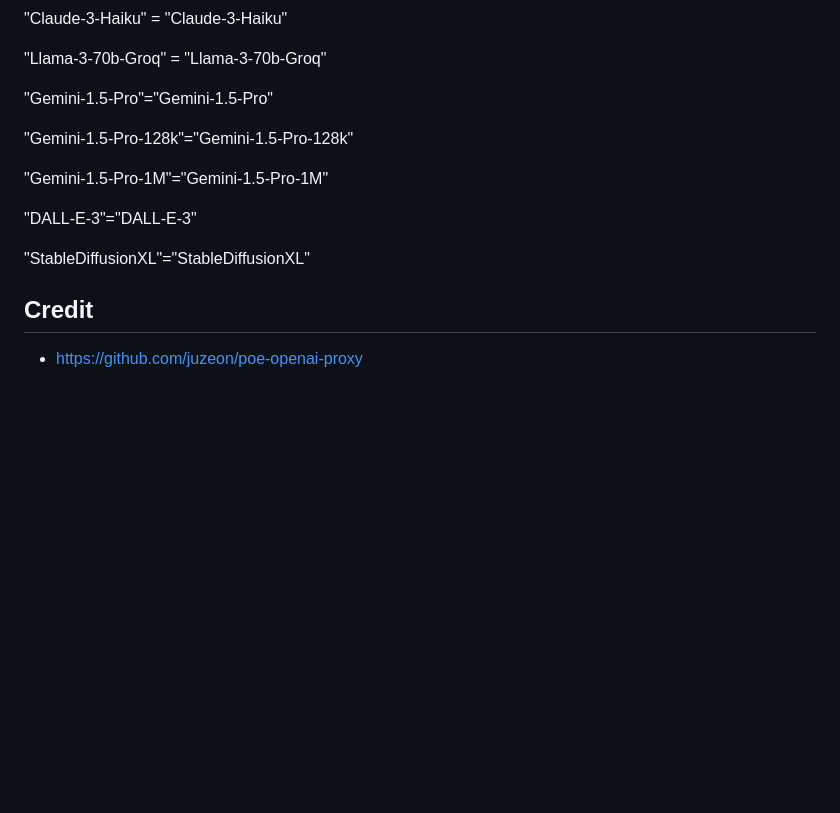
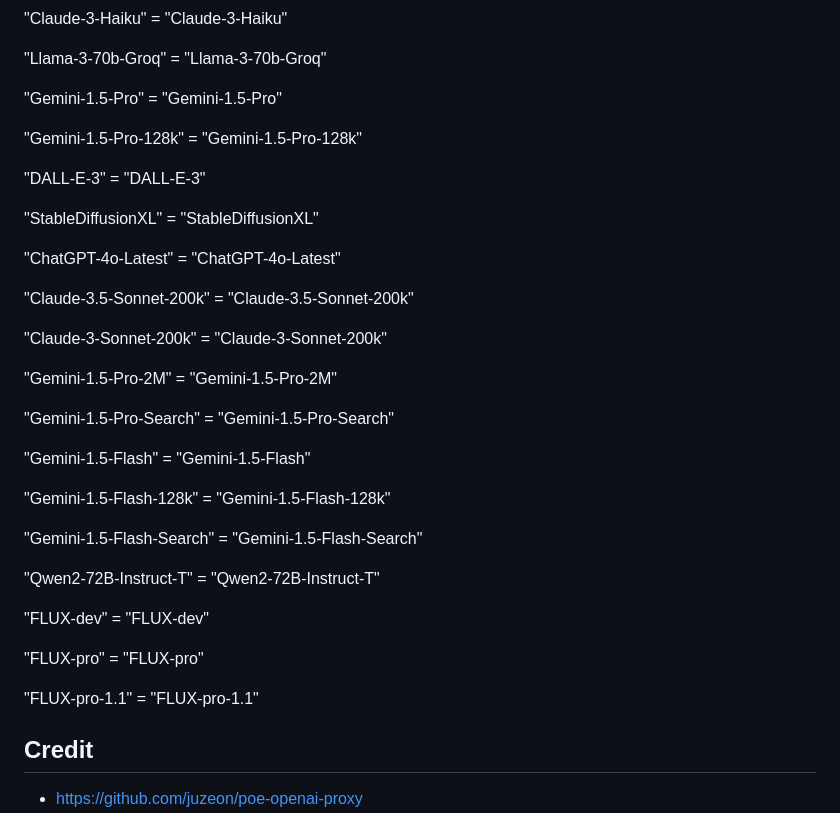
Before and after one commit to formzs/poe-to-gpt, a Markdown page: README.md, the part around the change. Rendered like a GitHub page; blank space fills up the shorter version.

Commit message:
Update README.md and README_zh.md, add several new models and their corresponding names.

```diff
--- a/README.md
+++ b/README.md
@@ -108,15 +108,38 @@ Other parameters will be ignored.
 
 "Llama-3-70b-Groq" = "Llama-3-70b-Groq"
 
-"Gemini-1.5-Pro"="Gemini-1.5-Pro"
+"Gemini-1.5-Pro" = "Gemini-1.5-Pro"
 
-"Gemini-1.5-Pro-128k"="Gemini-1.5-Pro-128k"
+"Gemini-1.5-Pro-128k" = "Gemini-1.5-Pro-128k"
 
-"Gemini-1.5-Pro-1M"="Gemini-1.5-Pro-1M"
+"DALL-E-3" = "DALL-E-3"
 
-"DALL-E-3"="DALL-E-3"
+"StableDiffusionXL" = "StableDiffusionXL"
 
-"StableDiffusionXL"="StableDiffusionXL"
+"ChatGPT-4o-Latest" = "ChatGPT-4o-Latest"
+
+"Claude-3.5-Sonnet-200k" = "Claude-3.5-Sonnet-200k"
+
+"Claude-3-Sonnet-200k" = "Claude-3-Sonnet-200k"
+
+"Gemini-1.5-Pro-2M" = "Gemini-1.5-Pro-2M"
+
+"Gemini-1.5-Pro-Search" = "Gemini-1.5-Pro-Search"
+
+"Gemini-1.5-Flash" = "Gemini-1.5-Flash"
+
+"Gemini-1.5-Flash-128k" = "Gemini-1.5-Flash-128k"
+
+"Gemini-1.5-Flash-Search" = "Gemini-1.5-Flash-Search"
+
+"Qwen2-72B-Instruct-T" = "Qwen2-72B-Instruct-T"
+
+"FLUX-dev" = "FLUX-dev"
+
+"FLUX-pro" = "FLUX-pro"
+
+"FLUX-pro-1.1" = "FLUX-pro-1.1"
+
 
 ## Credit
 - https://github.com/juzeon/poe-openai-proxy
```
Also changed, not shown: README_zh.md (+27 -5 lines).
